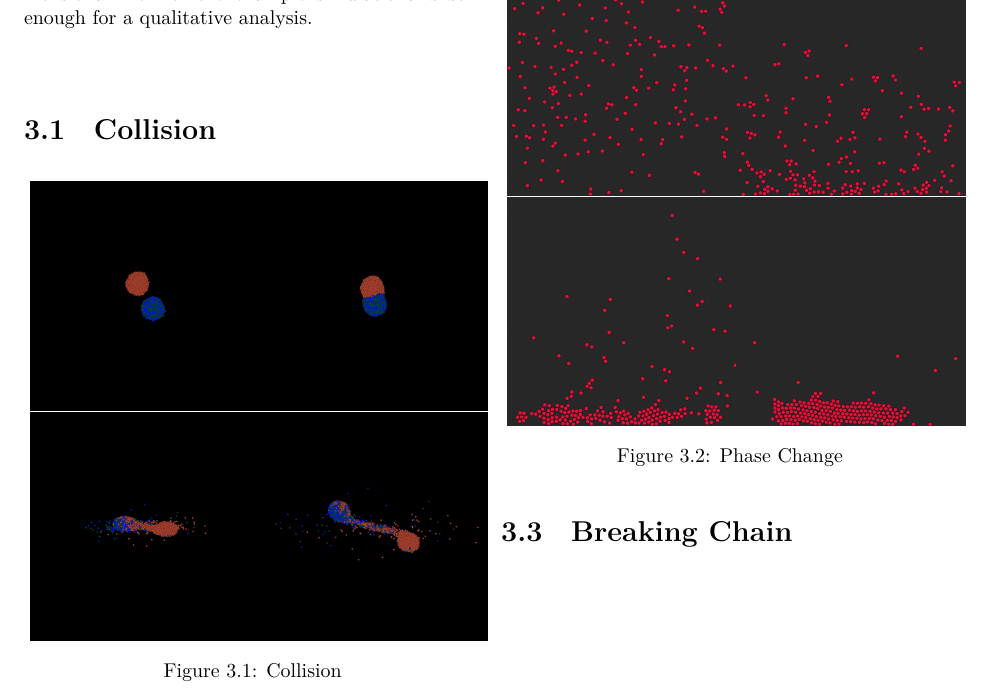
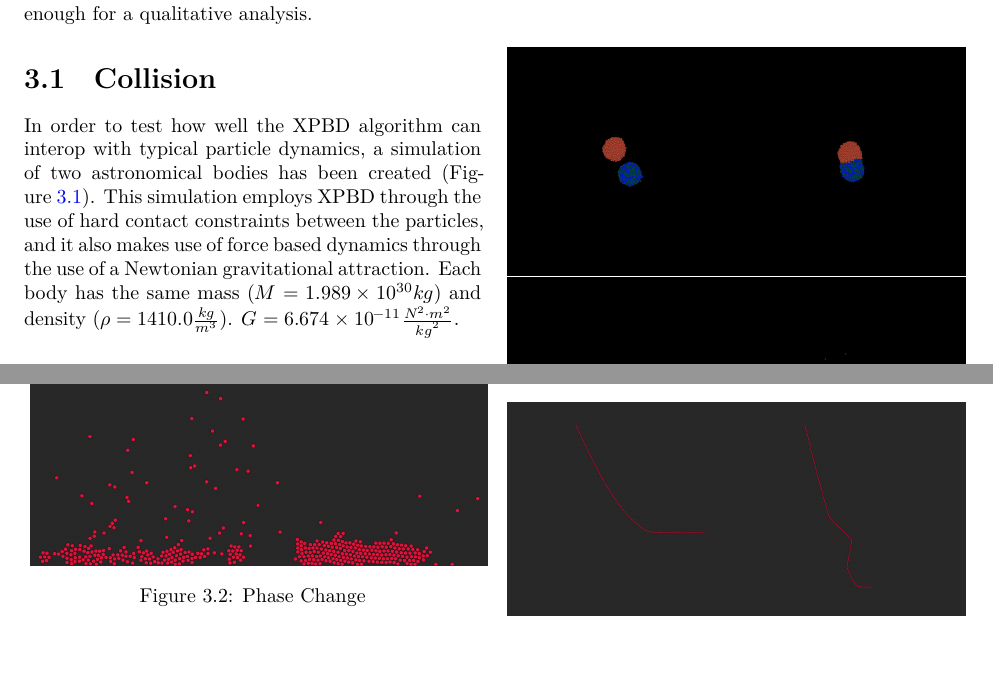
Before and after one commit to aydencook03/simulation_engine, a Quarto document (media/report/report.qmd): part of page 7 of 11 before the commit and two parts of pages 7 and 8 of 11 after it, the two joined at a grey line, cut so that both start at the same text, the shorter picture padded with empty space. The pictures show the output file media/report/report.pdf that the author committed with the source.

Commit message:
finished results section

```diff
--- a/media/report/report.qmd
+++ b/media/report/report.qmd
@@ -165,6 +165,9 @@ Although the physics happens in three dimensions, the current renderer is a mini
 
 ## Collision
 
+In order to test how well the XPBD algorithm can interop with typical particle dynamics, a simulation of two astronomical bodies has been created (@fig-collision). This simulation employs XPBD through the use of hard contact constraints between the particles, and it also makes use of force based dynamics through the use of a Newtonian gravitational attraction. Each body has the same mass ($M = 1.989 \times 10^{30} kg$) and density ($\rho = 1410.0 \frac{kg}{m^3}$). $G = 6.674 \times 10^{-11}
+\frac{N^2 \cdot m^2}{{kg}^{2}}$.
+
 ::: {#fig-collision layout-ncol="2"}
 ![](./collision/collision_1.png)
 
```
Also changed, not shown: media/report/keyframes.py (+3 -0 lines), media/report/report.pdf, media/report/report.qmd (4 more changed lines).
